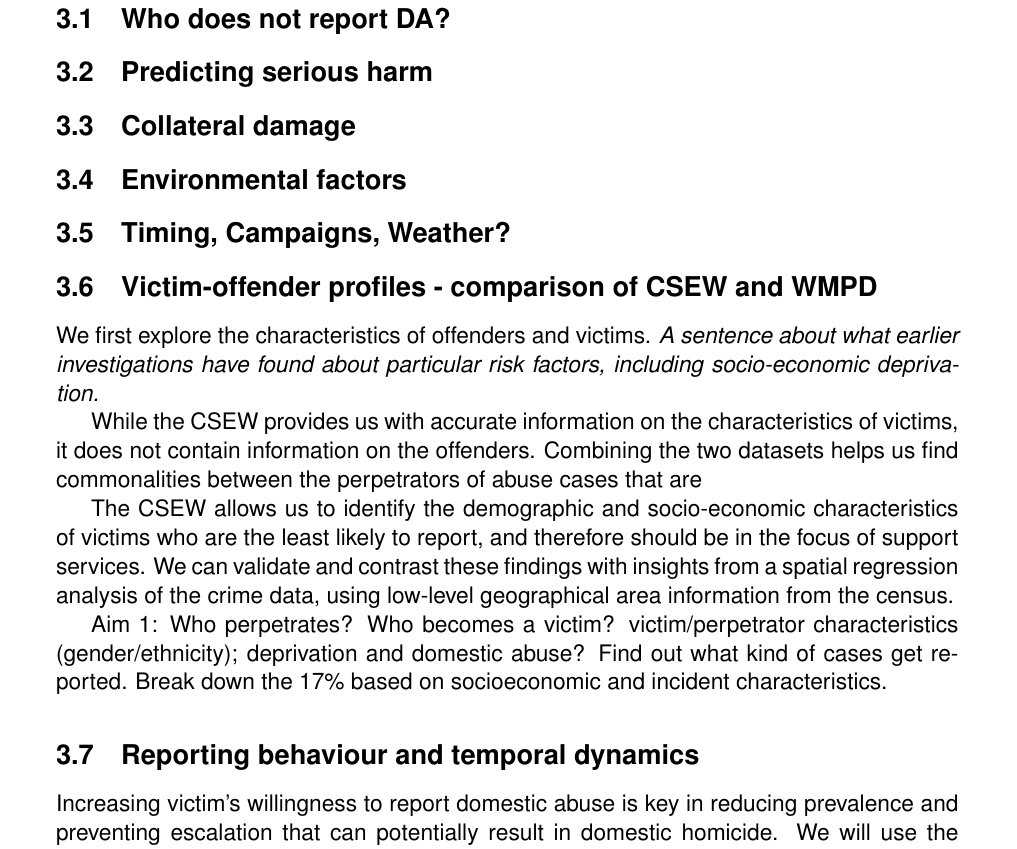
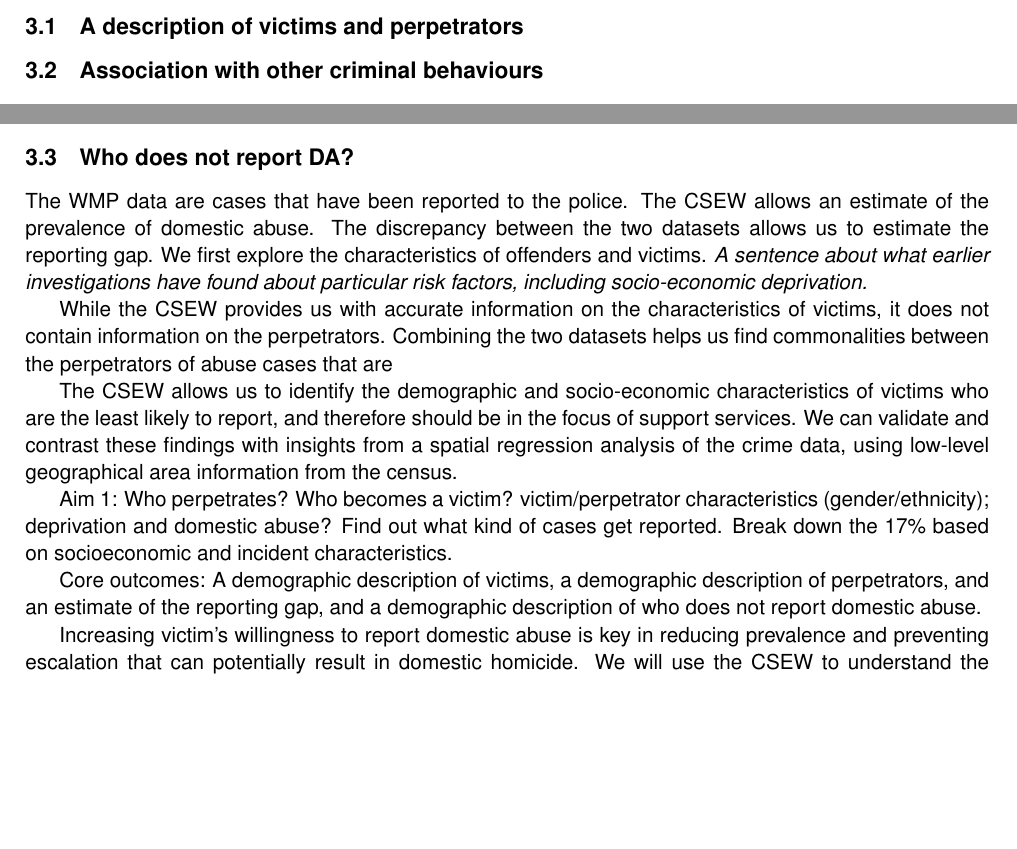
Before and after one commit to annatrendl/ESRC_SDAI, a LaTeX document (Draft.tex): part of page 4 of 6 before the commit and two parts of pages 2 and 3 of 5 after it, the two joined at a grey line, cut at the place of the change, the shorter picture padded with empty space. Compiled offline with pdfLaTeX.

Commit message:
Reorganisation

```diff
--- a/Draft.tex
+++ b/Draft.tex
@@ -1,12 +1,12 @@
-\documentclass[12pt, a4paper]{article}
+\documentclass[11pt, a4paper]{article}
 
 % Helvetica
 \usepackage[scaled]{helvet}
 \renewcommand\familydefault{\sfdefault}
 \usepackage[T1]{fontenc}
 
-% 1" margins
-\usepackage[margin=1in]{geometry}
+% 2cm margins
+\usepackage[margin=2cm]{geometry}
 
 \usepackage{graphicx}
 \usepackage{xcolor}
@@ -60,40 +60,7 @@ The two datasets have different merits, and combining them allows us to gain a d
 
 \section{Aims}
 
-\subsection{Who does not report DA?}
-
-\subsection{Predicting serious harm}
-
-\subsection{Collateral damage}
-
-\subsection{Environmental factors}
-
-\subsection{Timing, Campaigns, Weather?}
-
-\subsection{Victim-offender profiles - comparison of CSEW and WMPD}
-
-We first explore the characteristics of offenders and victims. \textit{A sentence about what earlier investigations have found about particular risk factors, including socio-economic deprivation.}
-
-While the CSEW provides us with accurate information on the characteristics of victims, it does not contain information on the offenders. Combining the two datasets helps us find commonalities between the perpetrators of abuse cases that are
-
-
-The CSEW allows us to identify the demographic and socio-economic characteristics of victims who are the least likely to report, and therefore should be in the focus of support services. We can validate and contrast these findings with insights from a spatial regression analysis of the crime data, using low-level geographical area information from the census.
-
-
-
-Aim 1: Who perpetrates? Who becomes a victim? victim/perpetrator characteristics (gender/ethnicity); deprivation and domestic abuse? Find out what kind of cases get reported. Break down the 17\% based on socioeconomic and incident characteristics.
-
-
-\subsection{Reporting behaviour and temporal dynamics}
-
-Increasing victim's willingness to report domestic abuse is key in reducing prevalence and preventing escalation that can potentially result in domestic homicide. We will use the CSEW to understand the demographic and socioeconomic predictors of the decision to report the abuse to the police, and identify specific groups who are less likely to report. We can contrast and validate these findings using the crime dataset.
-
-
-The crime dataset will further allow us to follow victim-offender pairs over time, and explore how the severity and nature of reported abuse changes over time. We will also be able to identify high-risk days of the year (e.g., birthdays, Christmas, Halloween) by the characteristics of the victim-offender pair and the pattern and duration of abuse. Insights from these analyses can inform decisions about the optimal timing and target audience for domestic abuse awareness campaigns.
-
-Separation is one of the biggest predictors of abuse resulting in serious injury. \textit{Subject to whether we can get data on the DVPOs (Domestic Violence Protection Order) and DVPNs (Domestic Violence Protection Notice) issued in the West Midlands in the relevant period, we could explore the offender characteristics that predict the likelihood of sustained perpetration after separation, and assess the overall efficacy of these new preventive measures. If not, we can still use info on location + breaches of non-molestation orders?}
-
-
+\subsection{A description of victims and perpetrators}
 
 \subsection{Association with other criminal behaviours}
 
@@ -104,4 +71,18 @@ The scope of the WMP dataset across time lets us take these questions further, b
 
 victim future behavs, risk factors, intervention possibility
 
- explore the lasting effect of domestic abuse on the victims and their children (do we see kids having behavioural problems? No control group unfortunately)- CSEW question about gang membership - are those who report having a child gang member more likely to be victims of domestic abuse? Following people over time (Dynamic topic modelling for victims)- what’s the temporal order?
+?
+
+\subsection{Who does not report DA?}
+
+The WMP data are cases that have been reported to the police. The CSEW allows an estimate of the prevalence of domestic abuse. The discrepancy between the two datasets allows us to estimate the reporting gap. We first explore the characteristics of offenders and victims. \textit{A sentence about what earlier investigations have found about particular risk factors, including socio-economic deprivation.}
+
+While the CSEW provides us with accurate information on the characteristics of victims, it does not contain information on the perpetrators. Combining the two datasets helps us find commonalities between the perpetrators of abuse cases that are
+
+The CSEW allows us to identify the demographic and socio-economic characteristics of victims who are the least likely to report, and therefore should be in the focus of support services. We can validate and contrast these findings with insights from a spatial regression analysis of the crime data, using low-level geographical area information from the census.
+
+Aim 1: Who perpetrates? Who becomes a victim? victim/perpetrator characteristics (gender/ethnicity); deprivation and domestic abuse? Find out what kind of cases get reported. Break down the 17\% based on socioeconomic and incident characteristics.
+
+Core outcomes: A demographic description of victims, a demographic description of perpetrators, and an estimate of the reporting gap, and a demographic description of who does not report domestic abuse.
+
+Increasing victim's willingness to report domestic abuse is key in reducing prevalence and preventing escalation that can potentially result in domestic homicide. We will use the CSEW to understand the demographic and socioeconomic predictors of the decision to report the abuse to the police, and identify specific groups who are less likely to report. We can contrast and validate these findings using the crime dataset.
```
Also changed, not shown: Draft.tex (14 more changed lines).
